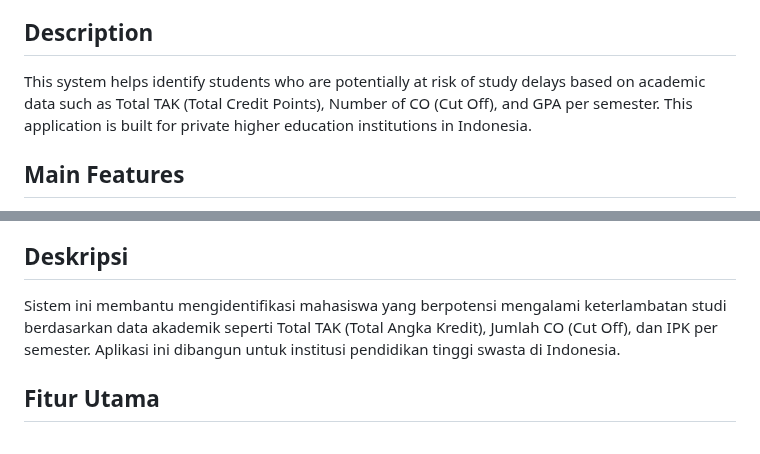
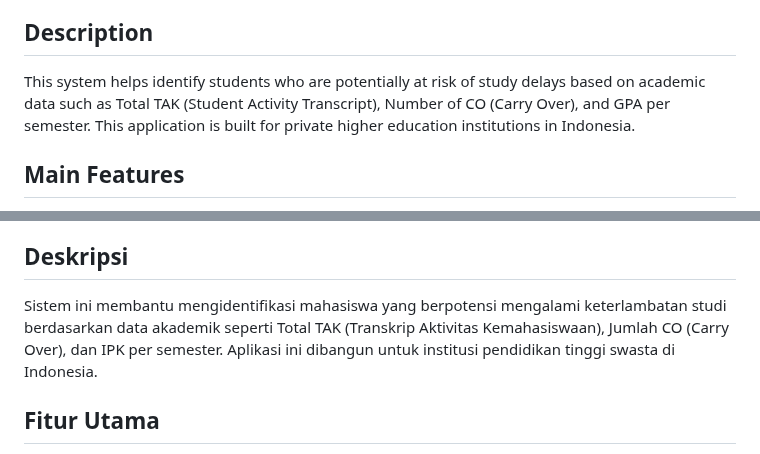
Before and after one commit to Meddbb/study-delay-prediction-system, a Markdown page: README.md, 2 parts joined by grey strips. Rendered like a GitHub page.

```diff
--- a/README.md
+++ b/README.md
@@ -4,7 +4,7 @@ A web platform for predicting student study delay risks using Random Forest mach
 
 ## Description
 
-This system helps identify students who are potentially at risk of study delays based on academic data such as Total TAK (Total Credit Points), Number of CO (Cut Off), and GPA per semester. This application is built for private higher education institutions in Indonesia.
+This system helps identify students who are potentially at risk of study delays based on academic data such as Total TAK (Student Activity Transcript), Number of CO (Carry Over), and GPA per semester. This application is built for private higher education institutions in Indonesia.
 
 ## Main Features
 
@@ -79,7 +79,7 @@ Platform web untuk memprediksi risiko keterlambatan studi mahasiswa menggunakan
 
 ## Deskripsi
 
-Sistem ini membantu mengidentifikasi mahasiswa yang berpotensi mengalami keterlambatan studi berdasarkan data akademik seperti Total TAK (Total Angka Kredit), Jumlah CO (Cut Off), dan IPK per semester. Aplikasi ini dibangun untuk institusi pendidikan tinggi swasta di Indonesia.
+Sistem ini membantu mengidentifikasi mahasiswa yang berpotensi mengalami keterlambatan studi berdasarkan data akademik seperti Total TAK (Transkrip Aktivitas Kemahasiswaan), Jumlah CO (Carry Over), dan IPK per semester. Aplikasi ini dibangun untuk institusi pendidikan tinggi swasta di Indonesia.
 
 ## Fitur Utama
 
```
